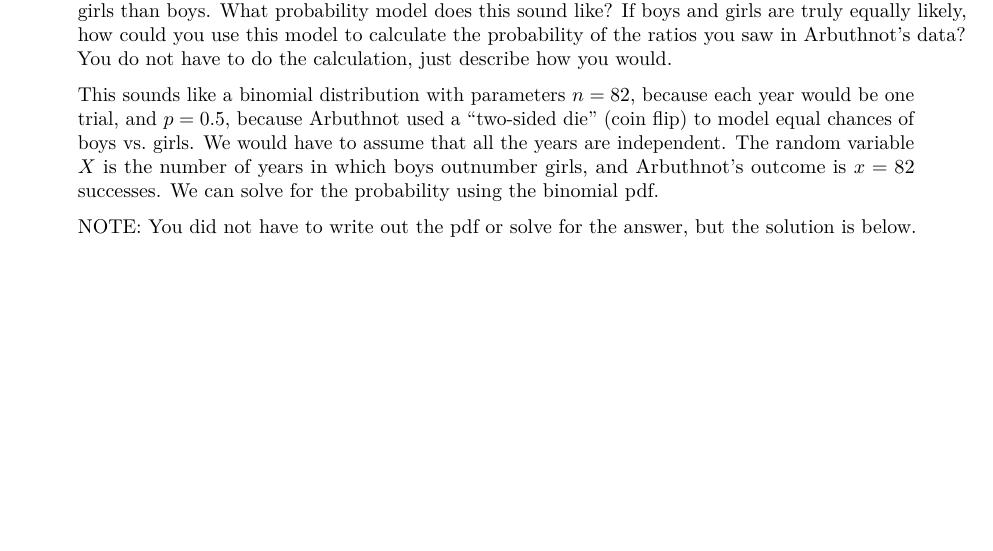
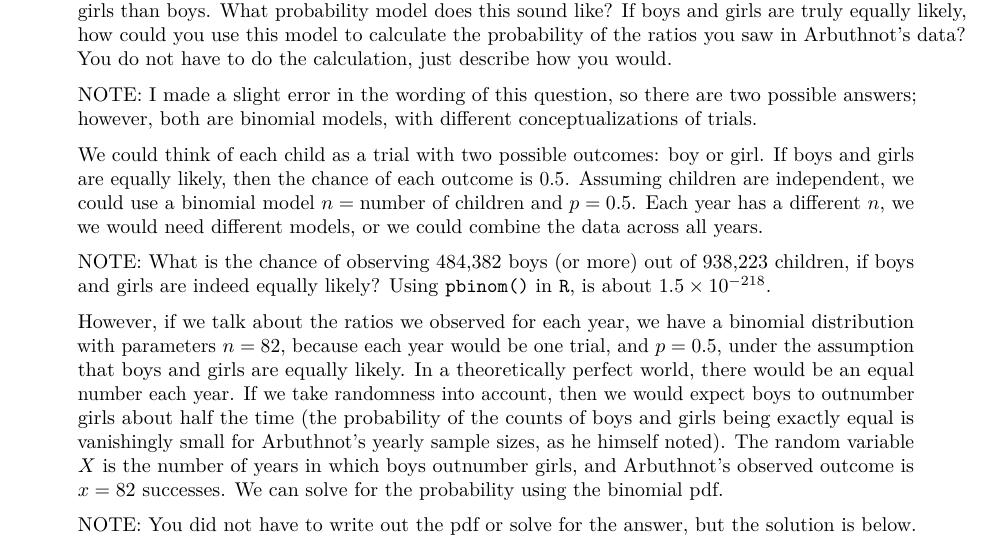
Before and after one commit to STAT-JET-ASU/STT5811StatConcepts, an R Markdown document (Labs/Lab01_Sols.Rmd): part of page 7 of 8, cut so that both start at the same text, the shorter picture padded with empty space. The pictures show the output file Labs/Lab01_Sols.pdf that the author committed with the source.

Commit message:
Finish Lab01 solutions

```diff
--- a/Labs/Lab01_Sols.Rmd
+++ b/Labs/Lab01_Sols.Rmd
@@ -221,7 +221,13 @@ QUESTIONS
 
 2. In his paper, Arbuthnot described his methodology: "Let there be a Die of Two sides, M and F...to find all the Chances of any determinate Number of such Dice, let the Binome M + F be raised to the Power, whose Exponent is the Number of Dice given...For Example, in Two Dice of Two sides M + F, the Chances are $M^2 + 2 MF + F^2$, that is, One Chance for M double, One for F double, and Two for M single and F single..." M is defined as observing more boys than girls in a given year, while F is more girls than boys. What probability model does this sound like? If boys and girls are truly equally likely, how could you use this model to calculate the probability of the ratios you saw in Arbuthnot's data? You do not have to do the calculation, just describe how you would.
 
-> This sounds like a binomial distribution with parameters $n = 82$, because each year would be one trial, and $p = 0.5$, because Arbuthnot used a "two-sided die" (coin flip) to model equal chances of boys vs. girls. We would have to assume that all the years are independent. The random variable $X$ is the number of years in which boys outnumber girls, and Arbuthnot's outcome is $x = 82$ successes. We can solve for the probability using the binomial pdf.
+> NOTE: I made a slight error in the wording of this question, so there are two possible answers; however, both are binomial models, with different conceptualizations of trials.
+
+> We could think of each child as a trial with two possible outcomes: boy or girl. If boys and girls are equally likely, then the chance of each outcome is 0.5. Assuming children are independent, we could use a binomial model $n = \text{number of children}$ and $p = 0.5$. Each year has a different $n$, we we would need different models, or we could combine the data across all years.
+
+> NOTE: What is the chance of observing 484,382 boys (or more) out of 938,223 children, if boys and girls are indeed equally likely? Using `pbinom()` in `R`, is about $1.5 \times 10^{-218}$.
+
+> However, if we talk about the ratios we observed for each year, we have a binomial distribution with parameters $n = 82$, because each year would be one trial, and $p = 0.5$, under the assumption that boys and girls are equally likely. In a theoretically perfect world, there would be an equal number each year. If we take randomness into account, then we would expect boys to outnumber girls about half the time (the probability of the counts of boys and girls being exactly equal is vanishingly small for Arbuthnot's yearly sample sizes, as he himself noted). The random variable $X$ is the number of years in which boys outnumber girls, and Arbuthnot's observed outcome is $x = 82$ successes. We can solve for the probability using the binomial pdf.
 
 > NOTE: You did not have to write out the pdf or solve for the answer, but the solution is below.
 
```
Also changed, not shown: Labs/Lab01_Sols.html (deleted), Labs/Lab01_Sols.pdf.
